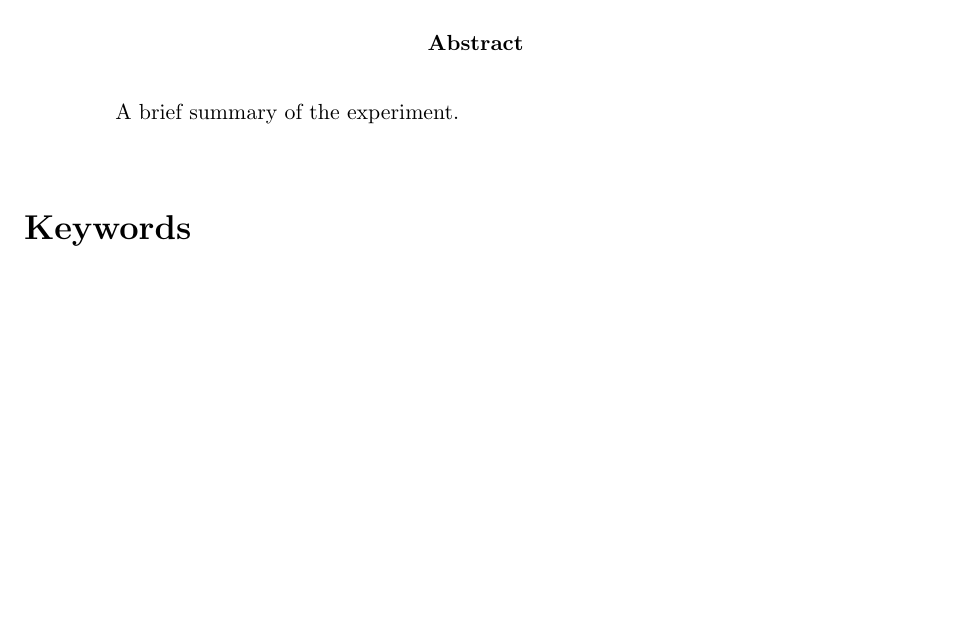
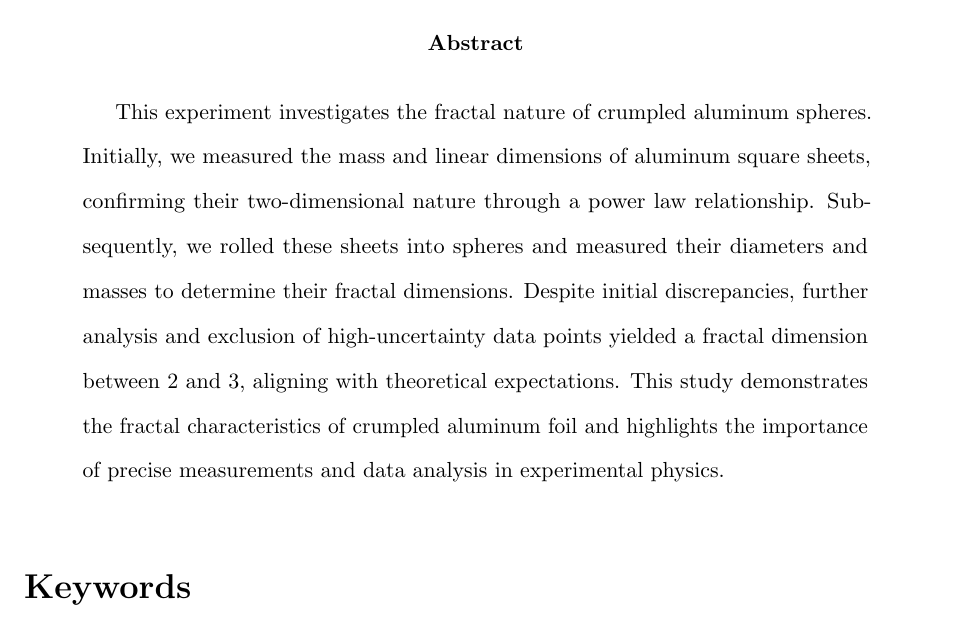
Before and after one commit to MIK2292/Lab_Sc_data_acquisition, a LaTeX paper (01_alluminio_frattale/report/01_report.tex): part of page 2 of 17, cut so that both start at the same text, the shorter picture padded with empty space. Compiled offline with pdfLaTeX.

Commit message:
abstract

```diff
--- a/01_alluminio_frattale/report/01_report.tex
+++ b/01_alluminio_frattale/report/01_report.tex
@@ -69,7 +69,12 @@
 
 % Abstract
 \begin{abstract}
-    A brief summary of the experiment.
+This experiment investigates the fractal nature of crumpled aluminum spheres. Initially, we measured the mass and linear
+dimensions of aluminum square sheets, confirming their two-dimensional nature through a power law relationship. Subsequently,
+we rolled these sheets into spheres and measured their diameters and masses to determine their fractal dimensions.
+Despite initial discrepancies, further analysis and exclusion of high-uncertainty data points yielded a fractal dimension between 2 and 3,
+aligning with theoretical expectations. This study demonstrates the fractal characteristics of crumpled aluminum foil and highlights
+the importance of precise measurements and data analysis in experimental physics.
 \end{abstract}
 
 
```
Also changed, not shown: 1 other file.
